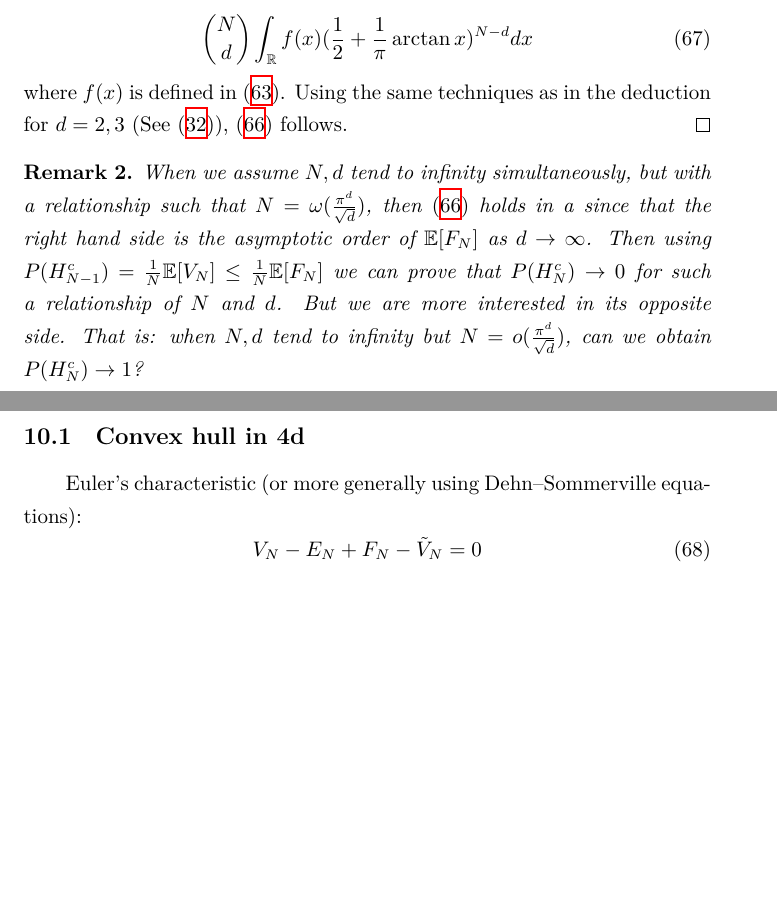
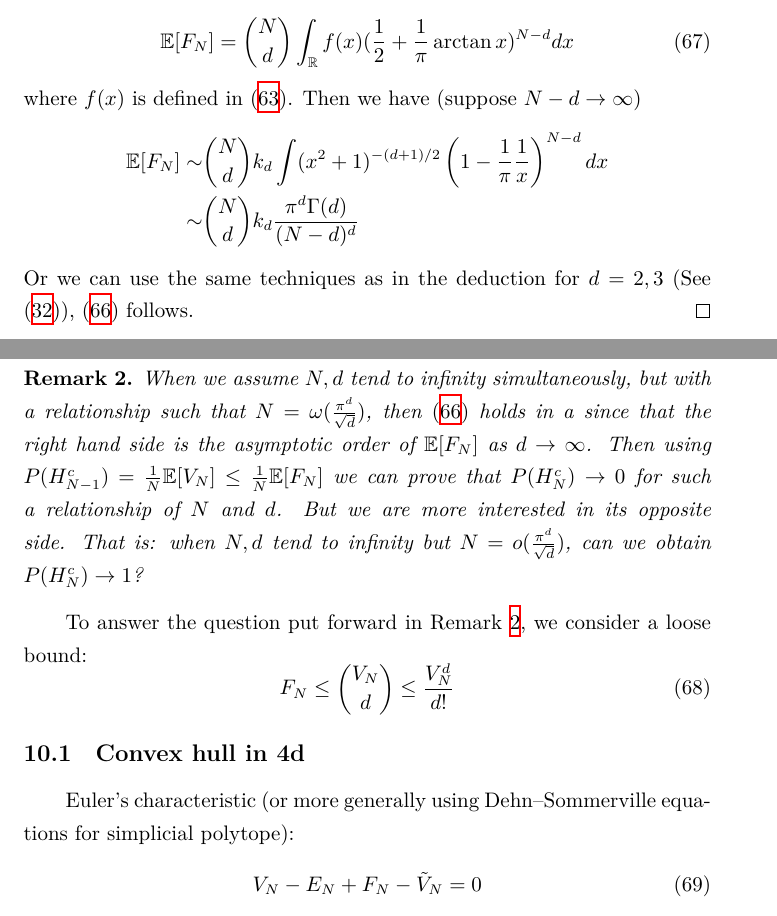
Before and after one commit to zhaofeng-shu33/research_info_related_notes, a LaTeX document (convex_hull/w1.tex): two parts of pages 23 and 24 of 36, joined at a grey line, cut so that both start at the same text, the shorter picture padded with empty space. Compiled offline with XeLaTeX.

Commit message:
update note

```diff
--- a/convex_hull/w1.tex
+++ b/convex_hull/w1.tex
@@ -1470,16 +1470,25 @@ for n dimensional Cauchy.
 \begin{proof}
     The starting integration goes as
     \begin{align}
-        \binom{N}{d} \int_{\R}
+        \E[F_N]=\binom{N}{d} \int_{\R}
         f(x)(\frac{1}{2} + \frac{1}{\pi}
         \arctan x)^{N-d} dx
     \end{align}
     where $f(x)$ is defined in
     \eqref{eq:p_distribution_d_dim_Cauchy}.
-    Using the same techniques as in the deduction for $d=2,3$
+    Then we have (suppose $N-d \to \infty$)
+    \begin{align*}
+        \E[F_N] \sim & \binom{N}{d} k_d \int
+        (x^2+1)^{-(d+1)/2}
+        \left(
+        1-\frac{1}{\pi} \frac{1}{x}\right)^{N-d} dx \\
+        \sim & \binom{N}{d} k_d \frac{\pi^d \Gamma(d)}
+        {(N-d)^d}
+    \end{align*}
+    Or we can use the same techniques as in the deduction for $d=2,3$
     (See \eqref{eq:cauchy_inverse_K_y}), \eqref{eq:N_infty_F_N_d_Cauchy} follows.
 \end{proof}
-\begin{remark}
+\begin{remark}\label{rem:phase_transition}
     When we assume $N,d$ tend to infinity simultaneously,
     but with a relationship such that $N = \omega(\frac{\pi^d}{\sqrt{d}})$,
     then \eqref{eq:N_infty_F_N_d_Cauchy} holds in a since that
@@ -1491,9 +1500,16 @@ for n dimensional Cauchy.
     when $N,d$ tend to infinity but $N = o(\frac{\pi^d}{\sqrt{d}})$,
     can we obtain $P(H_{N}^c) \to 1$?
 \end{remark}
-
+To answer the question put forward in
+Remark \ref{rem:phase_transition},
+we consider a loose bound:
+\begin{equation}
+    F_N \leq \binom{V_N}{d} \leq \frac{V^d_N}{d!}
+\end{equation}
 \subsection{Convex hull in 4d}
-Euler's characteristic (or more generally using Dehn–Sommerville equations):
+Euler's characteristic
+(or more generally using Dehn–Sommerville equations
+for simplicial polytope):
 \begin{equation}
     V_N - E_N + F_N - \tilde{V}_N = 0
 \end{equation}
```
Also changed, not shown: convex_hull/unrelated_works.tex (+3 -0 lines).
